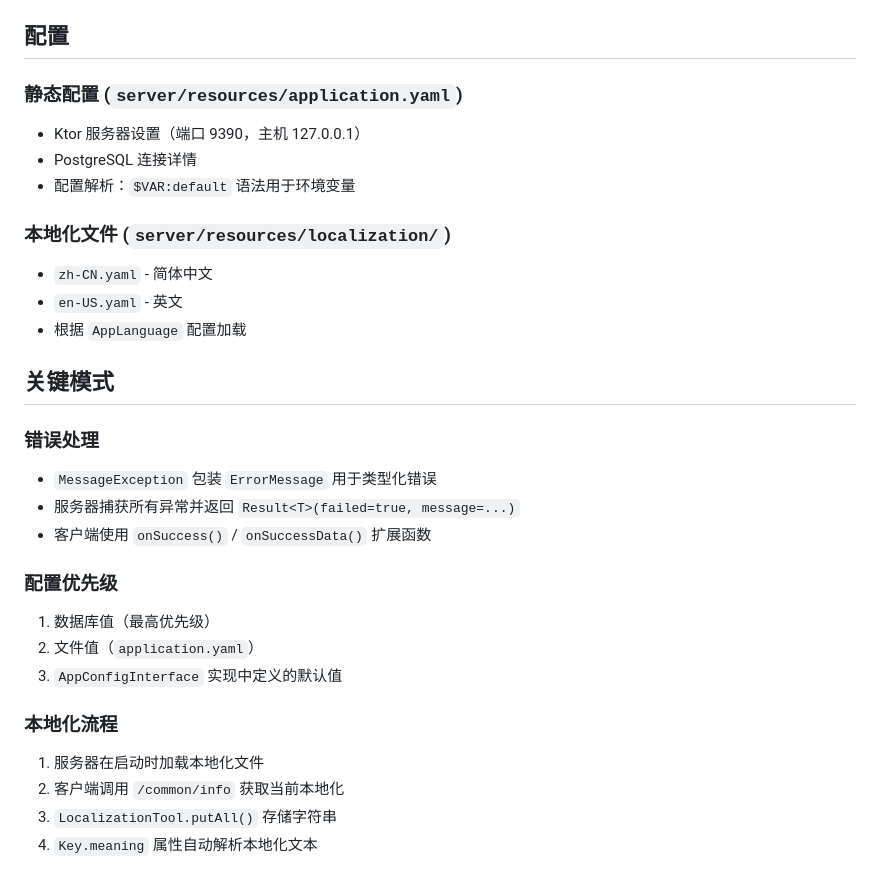
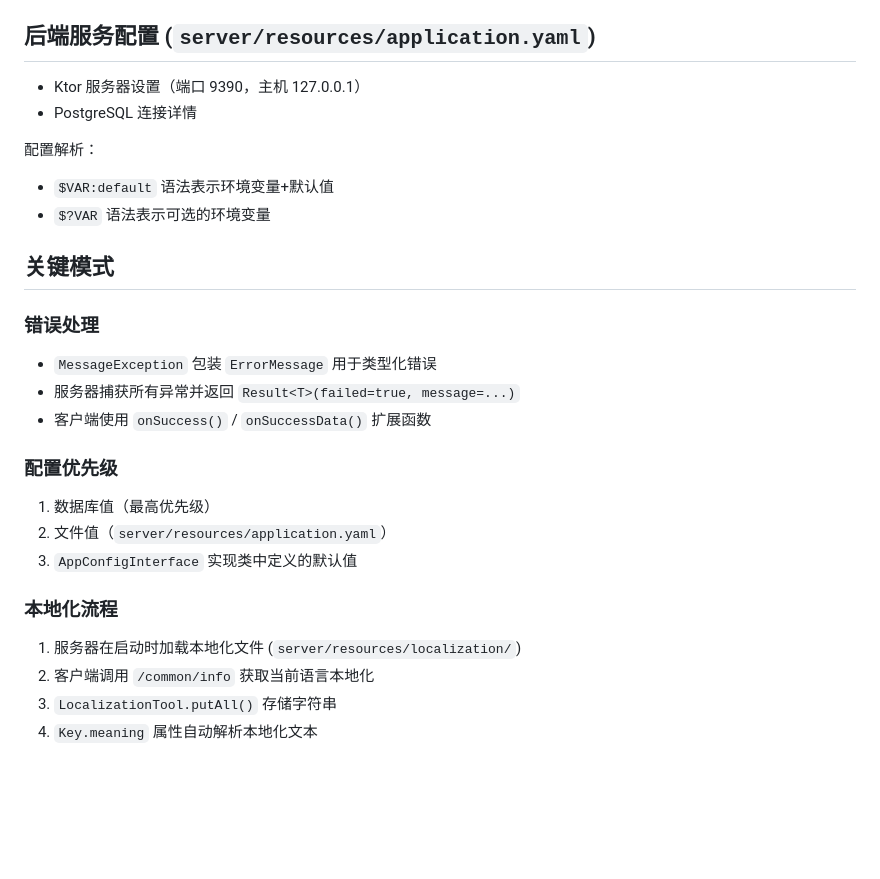
Before and after one commit to sunriseydy/sy-acgn, a Markdown page: README.md, the part around the change. Drawn GitHub-style; blank space fills up the shorter version.

Commit message:
📝 更新 README，优化后端服务配置和本地化流程说明

```diff
--- a/README.md
+++ b/README.md
@@ -335,17 +335,14 @@ common-client  →  lib
         - 使用 `NavDisplay` 和 `entryProvider` 进行路由渲染
         - 包含 `AcgnBottomNavigationBar` 和 `PermanentNavigationDrawerContent` 组件
 
-## 配置
+## 后端服务配置 (`server/resources/application.yaml`)
 
-### 静态配置 (`server/resources/application.yaml`)
 - Ktor 服务器设置（端口 9390，主机 127.0.0.1）
 - PostgreSQL 连接详情
-- 配置解析：`$VAR:default` 语法用于环境变量
 
-### 本地化文件 (`server/resources/localization/`)
-- `zh-CN.yaml` - 简体中文
-- `en-US.yaml` - 英文
-- 根据 `AppLanguage` 配置加载
+配置解析：
+- `$VAR:default` 语法表示环境变量+默认值
+- `$?VAR` 语法表示可选的环境变量
 
 ## 关键模式
 
@@ -356,12 +353,12 @@ common-client  →  lib
 
 ### 配置优先级
 1. 数据库值（最高优先级）
-2. 文件值（`application.yaml`）
-3. `AppConfigInterface` 实现中定义的默认值
+2. 文件值（`server/resources/application.yaml`）
+3. `AppConfigInterface` 实现类中定义的默认值
 
 ### 本地化流程
-1. 服务器在启动时加载本地化文件
-2. 客户端调用 `/common/info` 获取当前本地化
+1. 服务器在启动时加载本地化文件 (`server/resources/localization/`)
+2. 客户端调用 `/common/info` 获取当前语言本地化
 3. `LocalizationTool.putAll()` 存储字符串
 4. `Key.meaning` 属性自动解析本地化文本
 
```
